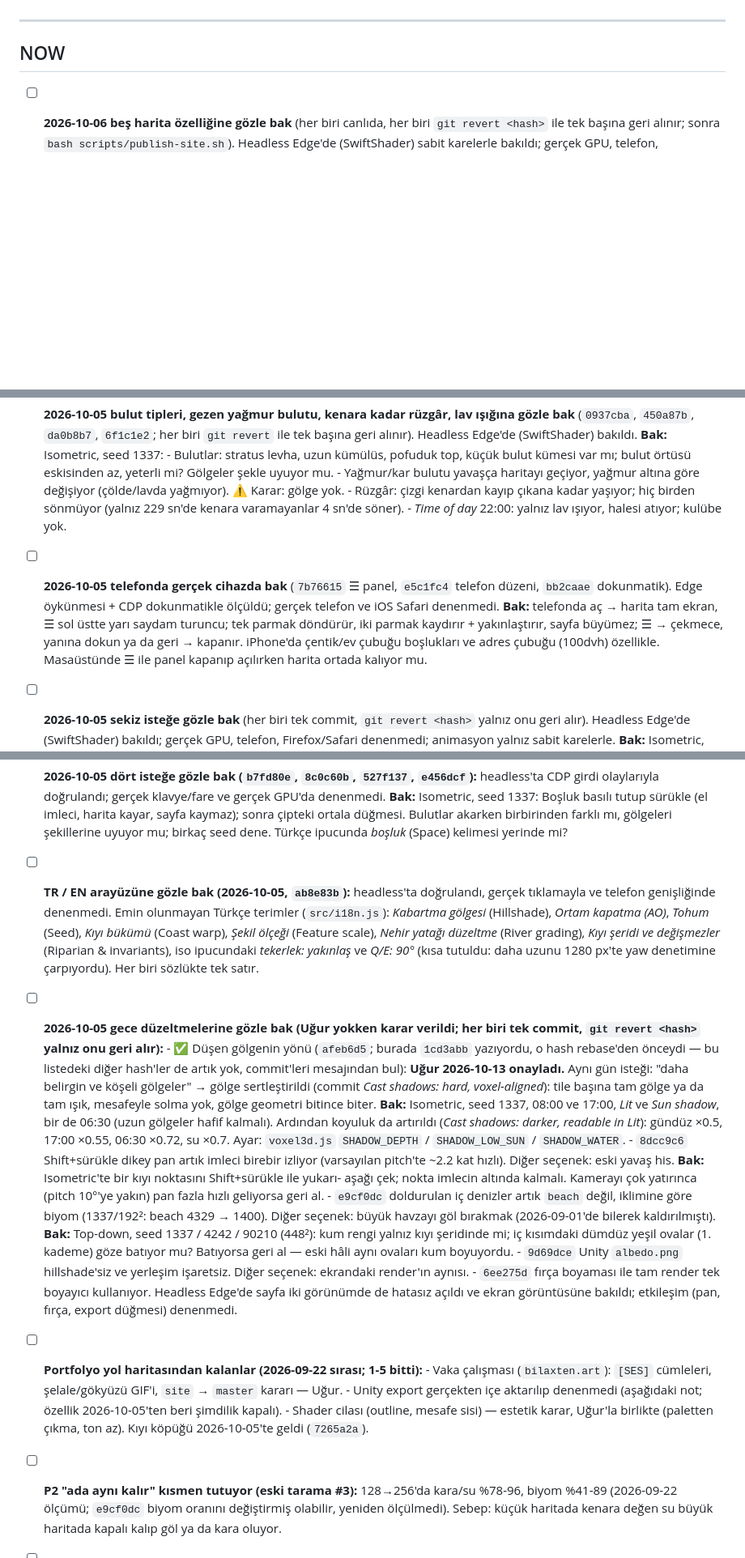
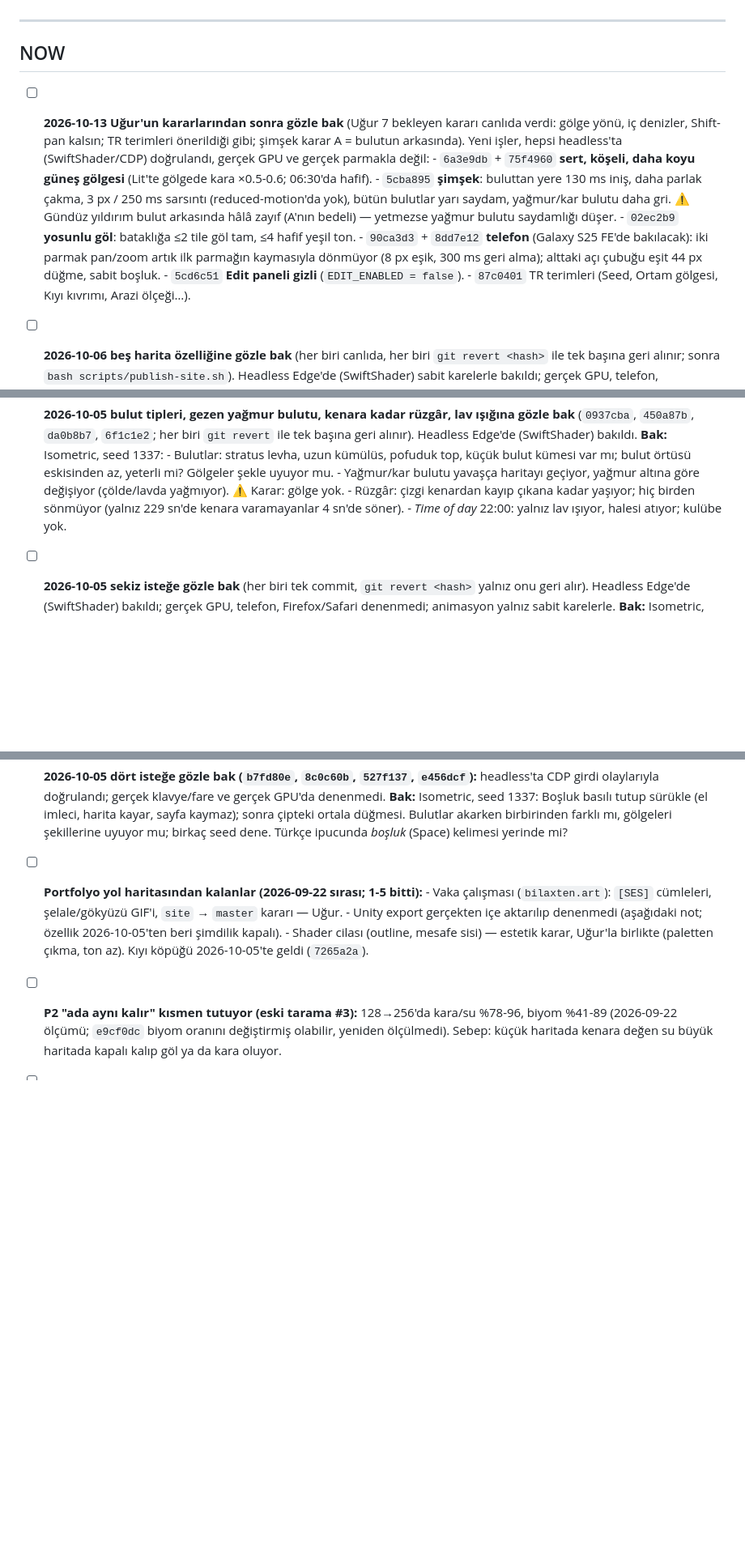
Before and after one commit to Bilaxten/Cartula, a Markdown page: TODO.md, 3 parts joined by grey strips. Shown at 81% size. Rendered like a GitHub page; blank space fills up the shorter version.

Commit message:
TODO: Uğur's 2026-10-13 decisions; one review item for the new work

```diff
--- a/TODO.md
+++ b/TODO.md
@@ -8,6 +8,23 @@ Tasarım/mimari gerekçe buraya değil `README.md`'ye yazılır.
 ---
 
 ## NOW
+
+- [ ] **2026-10-13 Uğur'un kararlarından sonra gözle bak** (Uğur 7 bekleyen
+      kararı canlıda verdi: gölge yönü, iç denizler, Shift-pan kalsın; TR terimleri
+      önerildiği gibi; şimşek karar A = bulutun arkasında). Yeni işler, hepsi
+      headless'ta (SwiftShader/CDP) doğrulandı, gerçek GPU ve gerçek parmakla değil:
+      - `6a3e9db` + `75f4960` **sert, köşeli, daha koyu güneş gölgesi** (Lit'te
+        gölgede kara ×0.5-0.6; 06:30'da hafif).
+      - `5cba895` **şimşek**: buluttan yere 130 ms iniş, daha parlak çakma, 3 px /
+        250 ms sarsıntı (reduced-motion'da yok), bütün bulutlar yarı saydam,
+        yağmur/kar bulutu daha gri. ⚠️ Gündüz yıldırım bulut arkasında hâlâ
+        zayıf (A'nın bedeli) — yetmezse yağmur bulutu saydamlığı düşer.
+      - `02ec2b9` **yosunlu göl**: bataklığa ≤2 tile göl tam, ≤4 hafif yeşil ton.
+      - `90ca3d3` + `8dd7e12` **telefon** (Galaxy S25 FE'de bakılacak): iki
+        parmak pan/zoom artık ilk parmağın kaymasıyla dönmüyor (8 px eşik,
+        300 ms geri alma); alttaki açı çubuğu eşit 44 px düğme, sabit boşluk.
+      - `5cd6c51` **Edit paneli gizli** (`EDIT_ENABLED = false`).
+      - `87c0401` TR terimleri (Seed, Ortam gölgesi, Kıyı kıvrımı, Arazi ölçeği…).
 
 - [ ] **2026-10-06 beş harita özelliğine gözle bak** (her biri canlıda,
       her biri `git revert <hash>` ile tek başına geri alınır; sonra
@@ -49,15 +66,6 @@ Tasarım/mimari gerekçe buraya değil `README.md`'ye yazılır.
         (yalnız 229 sn'de kenara varamayanlar 4 sn'de söner).
       - *Time of day* 22:00: yalnız lav ışıyor, halesi atıyor; kulübe yok.
 
-- [ ] **2026-10-05 telefonda gerçek cihazda bak** (`7b76615` ☰ panel,
-      `e5c1fc4` telefon düzeni, `bb2caae` dokunmatik). Edge öykünmesi + CDP
-      dokunmatikle ölçüldü; gerçek telefon ve iOS Safari denenmedi. **Bak:**
-      telefonda aç → harita tam ekran, ☰ sol üstte yarı saydam turuncu;
-      tek parmak döndürür, iki parmak kaydırır + yakınlaştırır, sayfa
-      büyümez; ☰ → çekmece, yanına dokun ya da geri → kapanır. iPhone'da
-      çentik/ev çubuğu boşlukları ve adres çubuğu (100dvh) özellikle.
-      Masaüstünde ☰ ile panel kapanıp açılırken harita ortada kalıyor mu.
-
 - [ ] **2026-10-05 sekiz isteğe gözle bak** (her biri tek commit, `git revert
       <hash>` yalnız onu geri alır). Headless Edge'de (SwiftShader) bakıldı;
       gerçek GPU, telefon, Firefox/Safari denenmedi; animasyon yalnız sabit
@@ -90,45 +98,6 @@ Tasarım/mimari gerekçe buraya değil `README.md`'ye yazılır.
       sonra çipteki ortala düğmesi. Bulutlar akarken birbirinden farklı mı,
       gölgeleri şekillerine uyuyor mu; birkaç seed dene. Türkçe ipucunda
       *boşluk* (Space) kelimesi yerinde mi?
-
-- [ ] **TR / EN arayüzüne gözle bak (2026-10-05, `ab8e83b`):** headless'ta
-      doğrulandı, gerçek tıklamayla ve telefon genişliğinde denenmedi.
-      Emin olunmayan Türkçe terimler (`src/i18n.js`): *Kabartma gölgesi*
-      (Hillshade), *Ortam kapatma (AO)*, *Tohum* (Seed), *Kıyı bükümü* (Coast
-      warp), *Şekil ölçeği* (Feature scale), *Nehir yatağı düzeltme* (River
-      grading), *Kıyı şeridi ve değişmezler* (Riparian & invariants), iso
-      ipucundaki *tekerlek: yakınlaş* ve *Q/E: 90°* (kısa tutuldu: daha uzunu
-      1280 px'te yaw denetimine çarpıyordu). Her biri sözlükte tek satır.
-
-- [ ] **2026-10-05 gece düzeltmelerine gözle bak (Uğur yokken karar verildi;
-      her biri tek commit, `git revert <hash>` yalnız onu geri alır):**
-      - ✅ Düşen gölgenin yönü (`afeb6d5`; burada `1cd3abb` yazıyordu, o
-        hash rebase'den önceydi — bu listedeki diğer hash'ler de artık yok,
-        commit'leri mesajından bul): **Uğur 2026-10-13 onayladı.** Aynı gün
-        isteği: "daha belirgin ve köşeli gölgeler" → gölge sertleştirildi
-        (commit *Cast shadows: hard, voxel-aligned*): tile başına tam gölge
-        ya da tam ışık, mesafeyle solma yok, gölge geometri bitince biter.
-        **Bak:** Isometric, seed 1337, 08:00 ve 17:00, *Lit* ve *Sun
-        shadow*, bir de 06:30 (uzun gölgeler hafif kalmalı). Ardından
-        koyuluk da artırıldı (*Cast shadows: darker, readable in Lit*):
-        gündüz ×0.5, 17:00 ×0.55, 06:30 ×0.72, su ×0.7. Ayar:
-        `voxel3d.js` `SHADOW_DEPTH` / `SHADOW_LOW_SUN` / `SHADOW_WATER`.
-      - `8dcc9c6` Shift+sürükle dikey pan artık imleci birebir izliyor
-        (varsayılan pitch'te ~2.2 kat hızlı). Diğer seçenek: eski yavaş his.
-        **Bak:** Isometric'te bir kıyı noktasını Shift+sürükle ile yukarı-
-        aşağı çek; nokta imlecin altında kalmalı. Kamerayı çok yatırınca
-        (pitch 10°'ye yakın) pan fazla hızlı geliyorsa geri al.
-      - `e9cf0dc` doldurulan iç denizler artık `beach` değil, iklimine göre
-        biyom (1337/192²: beach 4329 → 1400). Diğer seçenek: büyük havzayı
-        göl bırakmak (2026-09-01'de bilerek kaldırılmıştı).
-        **Bak:** Top-down, seed 1337 / 4242 / 90210 (448²): kum rengi yalnız
-        kıyı şeridinde mi; iç kısımdaki dümdüz yeşil ovalar (1. kademe) göze
-        batıyor mu? Batıyorsa geri al — eski hâli aynı ovaları kum boyuyordu.
-      - `9d69dce` Unity `albedo.png` hillshade'siz ve yerleşim işaretsiz.
-        Diğer seçenek: ekrandaki render'ın aynısı.
-      - `6ee275d` fırça boyaması ile tam render tek boyayıcı kullanıyor.
-      Headless Edge'de sayfa iki görünümde de hatasız açıldı ve ekran
-      görüntüsüne bakıldı; etkileşim (pan, fırça, export düğmesi) denenmedi.
 
 - [ ] **Portfolyo yol haritasından kalanlar (2026-09-22 sırası; 1-5 bitti):**
       - Vaka çalışması (`bilaxten.art`): `[SES]` cümleleri, şelale/gökyüzü
```
